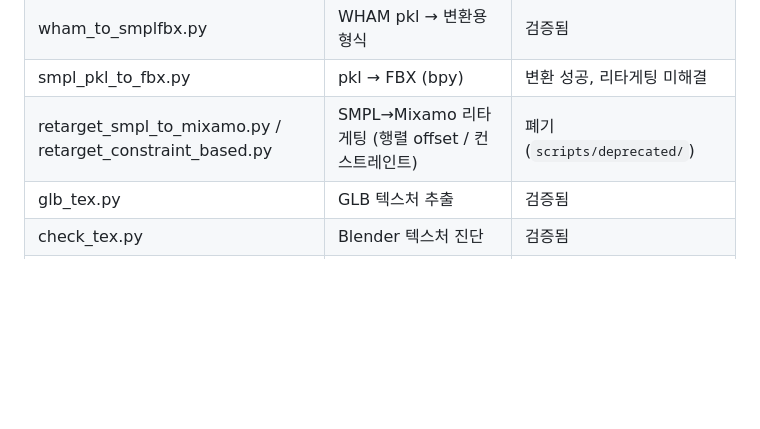
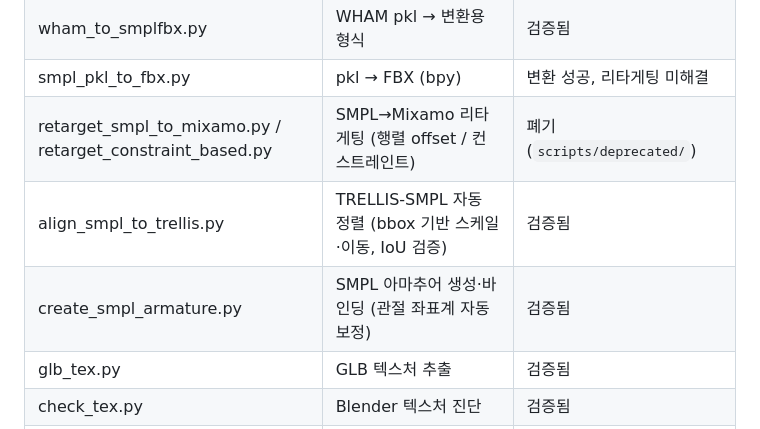
Before and after one commit to chaeee01/Video2UnityAvatar-Pipeline, a Markdown page: docs/PROJECT_STATUS.md, the part around the change. Drawn GitHub-style; blank space fills up the shorter version.

Commit message:
docs: 자산 목록에 리깅 2·3단계 스크립트 반영
Co-Authored-By: Claude Opus 5 (1M context) <noreply@anthropic.com>

```diff
--- a/docs/PROJECT_STATUS.md
+++ b/docs/PROJECT_STATUS.md
@@ -136,6 +136,8 @@ WHAM betas(체형) + 키프레임 pose(자세) → 그 좀비와 같은 자세·
 | wham_to_smplfbx.py | WHAM pkl → 변환용 형식 | 검증됨 |
 | smpl_pkl_to_fbx.py | pkl → FBX (bpy) | 변환 성공, 리타게팅 미해결 |
 | retarget_smpl_to_mixamo.py / retarget_constraint_based.py | SMPL→Mixamo 리타게팅 (행렬 offset / 컨스트레인트) | 폐기 (`scripts/deprecated/`) |
+| align_smpl_to_trellis.py | TRELLIS-SMPL 자동 정렬 (bbox 기반 스케일·이동, IoU 검증) | 검증됨 |
+| create_smpl_armature.py | SMPL 아마추어 생성·바인딩 (관절 좌표계 자동 보정) | 검증됨 |
 | glb_tex.py | GLB 텍스처 추출 | 검증됨 |
 | check_tex.py | Blender 텍스처 진단 | 검증됨 |
 | setup_trellis.sh / run_trellis.py | TRELLIS 로컬 설치·실행 | 미실행 (Space로 대체 중), 레포 미반입 |
```
